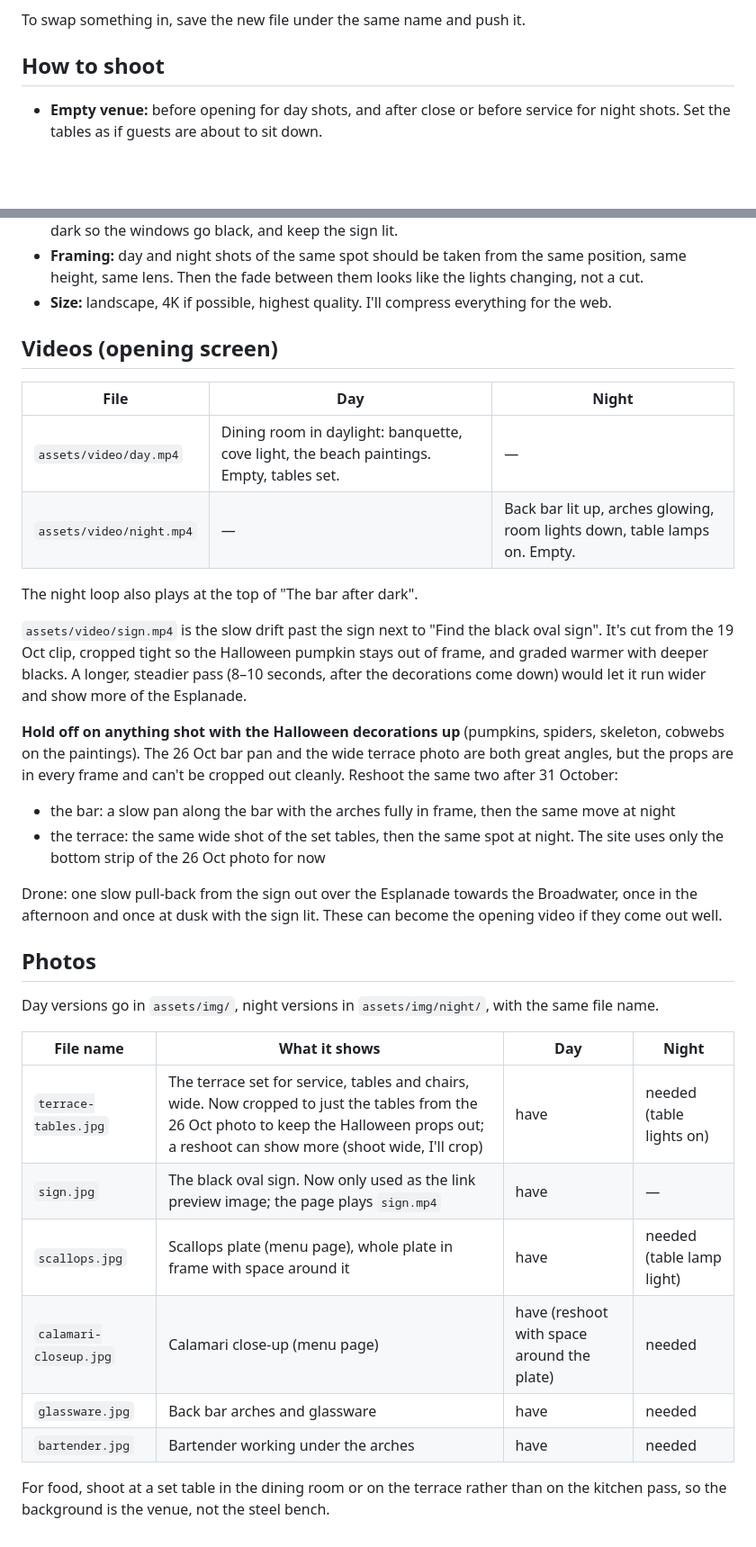
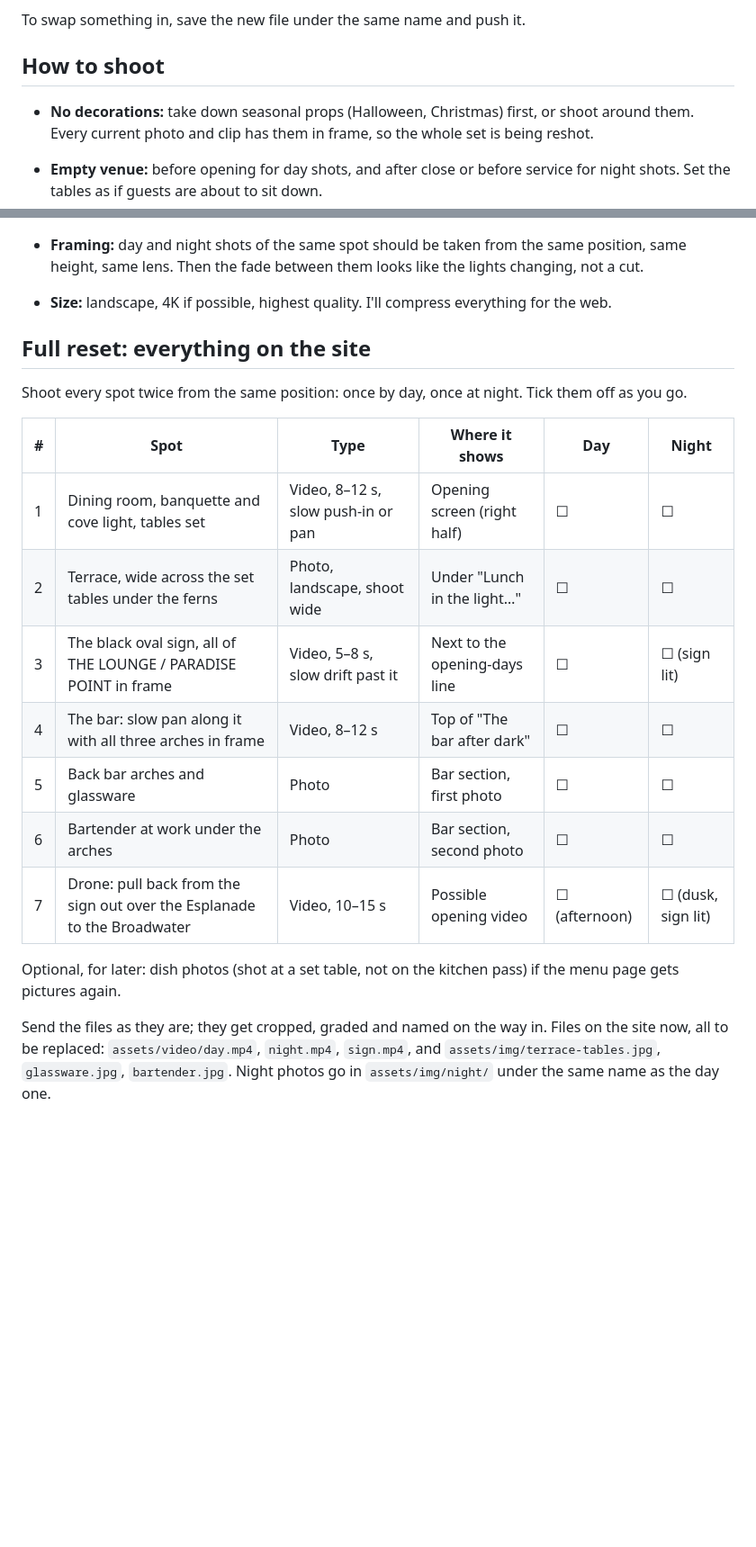
Before and after one commit to aconnor943-wq/Claude-code-, a Markdown page: SHOT-LIST.md, 2 parts joined by grey strips. Shown at 90% size. Rendered like a GitHub page; blank space fills up the shorter version.

Commit message:
Turn the shot list into a full day and night reshoot
Co-Authored-By: Claude Opus 5.5 <noreply@anthropic.com>
Claude-Session: https://claude.ai/code/session_01JxTN17YxbYkgZQyYzHyfPr

```diff
--- a/SHOT-LIST.md
+++ b/SHOT-LIST.md
@@ -5,6 +5,8 @@ Every photo on the site has a day slot and a night slot, and so does the opening
 To swap something in, save the new file under the same name and push it.
 
 ## How to shoot
+
+- **No decorations:** take down seasonal props (Halloween, Christmas) first, or shoot around them. Every current photo and clip has them in frame, so the whole set is being reshot.
 
 - **Empty venue:** before opening for day shots, and after close or before service for night shots. Set the tables as if guests are about to sit down.
 - **Stable camera:** use a tripod for photos. For video use a gimbal or tripod, and make one slow, smooth move per clip (a push-in, a slide or a slow pan), or hold completely still.
@@ -14,34 +16,20 @@ To swap something in, save the new file under the same name and push it.
 - **Framing:** day and night shots of the same spot should be taken from the same position, same height, same lens. Then the fade between them looks like the lights changing, not a cut.
 - **Size:** landscape, 4K if possible, highest quality. I'll compress everything for the web.
 
-## Videos (opening screen)
+## Full reset: everything on the site
 
-| File | Day | Night |
-| --- | --- | --- |
-| `assets/video/day.mp4` | Dining room in daylight: banquette, cove light, the beach paintings. Empty, tables set. | — |
-| `assets/video/night.mp4` | — | Back bar lit up, arches glowing, room lights down, table lamps on. Empty. |
+Shoot every spot twice from the same position: once by day, once at night. Tick them off as you go.
 
-The night loop also plays at the top of "The bar after dark".
+| # | Spot | Type | Where it shows | Day | Night |
+| --- | --- | --- | --- | --- | --- |
+| 1 | Dining room, banquette and cove light, tables set | Video, 8–12 s, slow push-in or pan | Opening screen (right half) | ☐ | ☐ |
+| 2 | Terrace, wide across the set tables under the ferns | Photo, landscape, shoot wide | Under "Lunch in the light…" | ☐ | ☐ |
+| 3 | The black oval sign, all of THE LOUNGE / PARADISE POINT in frame | Video, 5–8 s, slow drift past it | Next to the opening-days line | ☐ | ☐ (sign lit) |
+| 4 | The bar: slow pan along it with all three arches in frame | Video, 8–12 s | Top of "The bar after dark" | ☐ | ☐ |
+| 5 | Back bar arches and glassware | Photo | Bar section, first photo | ☐ | ☐ |
+| 6 | Bartender at work under the arches | Photo | Bar section, second photo | ☐ | ☐ |
+| 7 | Drone: pull back from the sign out over the Esplanade to the Broadwater | Video, 10–15 s | Possible opening video | ☐ (afternoon) | ☐ (dusk, sign lit) |
 
-`assets/video/sign.mp4` is the slow drift past the sign next to "Find the black oval sign". It's cut from the 19 Oct clip, cropped tight so the Halloween pumpkin stays out of frame, and graded warmer with deeper blacks. A longer, steadier pass (8–10 seconds, after the decorations come down) would let it run wider and show more of the Esplanade.
+Optional, for later: dish photos (shot at a set table, not on the kitchen pass) if the menu page gets pictures again.
 
-**Hold off on anything shot with the Halloween decorations up** (pumpkins, spiders, skeleton, cobwebs on the paintings). The 26 Oct bar pan and the wide terrace photo are both great angles, but the props are in every frame and can't be cropped out cleanly. Reshoot the same two after 31 October:
-- the bar: a slow pan along the bar with the arches fully in frame, then the same move at night
-- the terrace: the same wide shot of the set tables, then the same spot at night. The site uses only the bottom strip of the 26 Oct photo for now
-
-Drone: one slow pull-back from the sign out over the Esplanade towards the Broadwater, once in the afternoon and once at dusk with the sign lit. These can become the opening video if they come out well.
-
-## Photos
-
-Day versions go in `assets/img/`, night versions in `assets/img/night/`, with the same file name.
-
-| File name | What it shows | Day | Night |
-| --- | --- | --- | --- |
-| `terrace-tables.jpg` | The terrace set for service, tables and chairs, wide. Now cropped to just the tables from the 26 Oct photo to keep the Halloween props out; a reshoot can show more (shoot wide, I'll crop) | have | needed (table lights on) |
-| `sign.jpg` | The black oval sign. Now only used as the link preview image; the page plays `sign.mp4` | have | — |
-| `scallops.jpg` | Scallops plate (menu page), whole plate in frame with space around it | have | needed (table lamp light) |
-| `calamari-closeup.jpg` | Calamari close-up (menu page) | have (reshoot with space around the plate) | needed |
-| `glassware.jpg` | Back bar arches and glassware | have | needed |
-| `bartender.jpg` | Bartender working under the arches | have | needed |
-
-For food, shoot at a set table in the dining room or on the terrace rather than on the kitchen pass, so the background is the venue, not the steel bench.
+Send the files as they are; they get cropped, graded and named on the way in. Files on the site now, all to be replaced: `assets/video/day.mp4`, `night.mp4`, `sign.mp4`, and `assets/img/terrace-tables.jpg`, `glassware.jpg`, `bartender.jpg`. Night photos go in `assets/img/night/` under the same name as the day one.
```
